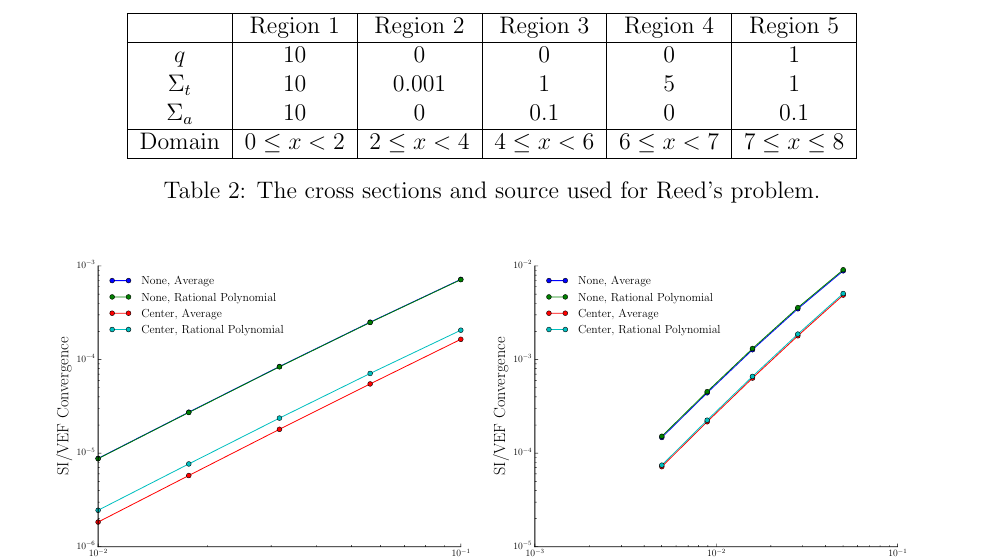
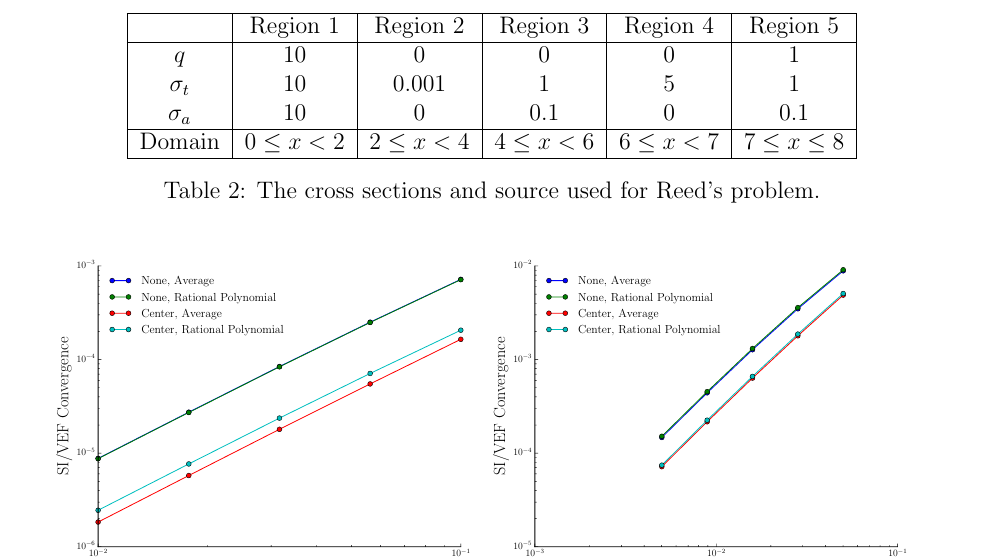
Before and after one commit to smsolivier/VEF, a LaTeX document (tex/paper/jctt.tex, which reads tex/paper/res.tex): part of page 19 of 24, cut so that both start at the same text. Compiled offline with pdfLaTeX.

Commit message:
change in lower case sigma

```diff
--- a/tex/paper/res.tex
+++ b/tex/paper/res.tex
@@ -79,8 +79,8 @@ The convergence between unaccelerated SI and the VEF method was compared as a fu
 			& Region 1 & Region 2 & Region 3 & Region 4 & Region 5 \\
 			\hline
 			$q$ & 10 & 0 & 0 & 0 & 1 \\
-			$\Sigma_t$ & 10 & 0.001 & 1 & 5 & 1 \\
-			$\Sigma_a$ & 10 & 0 & 0.1 & 0 & 0.1 \\
+			$\sigma_t$ & 10 & 0.001 & 1 & 5 & 1 \\
+			$\sigma_a$ & 10 & 0 & 0.1 & 0 & 0.1 \\
 			\hline
 			Domain & $0 \leq x < 2$ & $2 \leq x < 4$ & $4\leq x < 6$ &
 				$6 \leq x < 7$ & $7 \leq x \leq 8$\\
```
Also changed, not shown: tex/paper/jctt.pdf.
